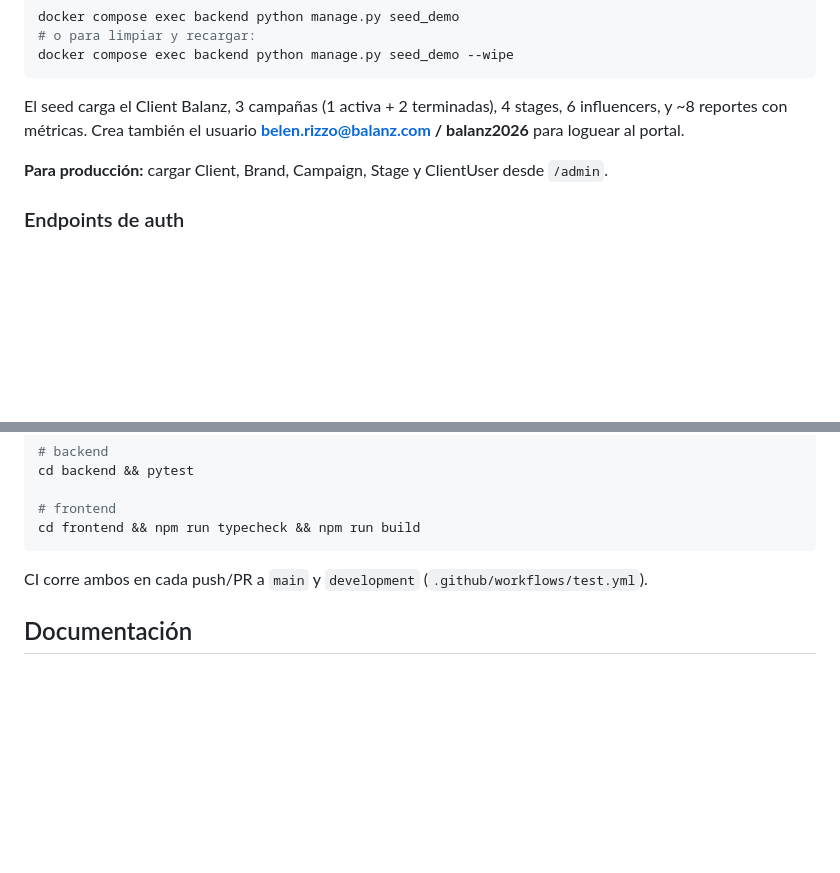
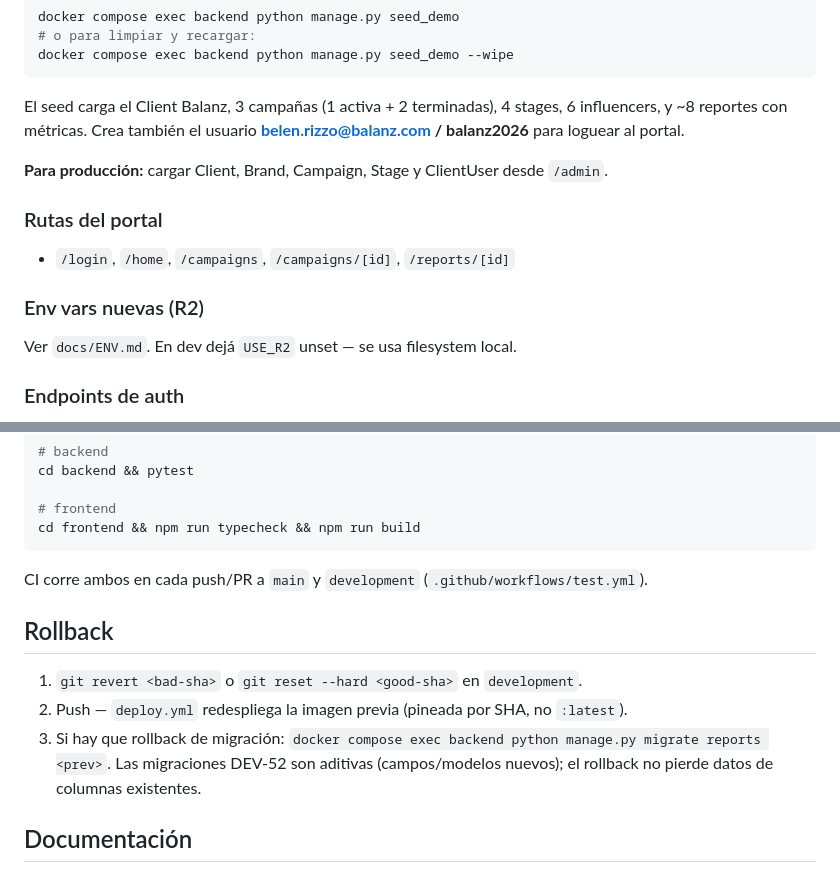
Before and after one commit to ImpactiaOrg/chirri-portal, a Markdown page: README.md, 2 parts joined by grey strips. Drawn GitHub-style; blank space fills up the shorter version.

Commit message:
docs: document /reports/[id] route, R2 env vars, and rollback path
Co-Authored-By: Claude Opus 4.7 <noreply@anthropic.com>

```diff
--- a/README.md
+++ b/README.md
@@ -55,6 +55,12 @@ El seed carga el Client Balanz, 3 campañas (1 activa + 2 terminadas), 4 stages,
 
 **Para producción:** cargar Client, Brand, Campaign, Stage y ClientUser desde `/admin`.
 
+### Rutas del portal
+- `/login`, `/home`, `/campaigns`, `/campaigns/[id]`, `/reports/[id]`
+
+### Env vars nuevas (R2)
+Ver `docs/ENV.md`. En dev dejá `USE_R2` unset — se usa filesystem local.
+
 ### Endpoints de auth
 
 - `POST /api/auth/login/` → `{ access, refresh, user }`
@@ -82,6 +88,11 @@ cd frontend && npm run typecheck && npm run build
 
 CI corre ambos en cada push/PR a `main` y `development` (`.github/workflows/test.yml`).
 
+## Rollback
+1. `git revert <bad-sha>` o `git reset --hard <good-sha>` en `development`.
+2. Push — `deploy.yml` redespliega la imagen previa (pineada por SHA, no `:latest`).
+3. Si hay que rollback de migración: `docker compose exec backend python manage.py migrate reports <prev>`. Las migraciones DEV-52 son aditivas (campos/modelos nuevos); el rollback no pierde datos de columnas existentes.
+
 ## Documentación
 
 - Arquitectura y modelo de datos: `docs/superpowers/specs/2026-04-18-chirri-portal-foundation-design.md`
```
